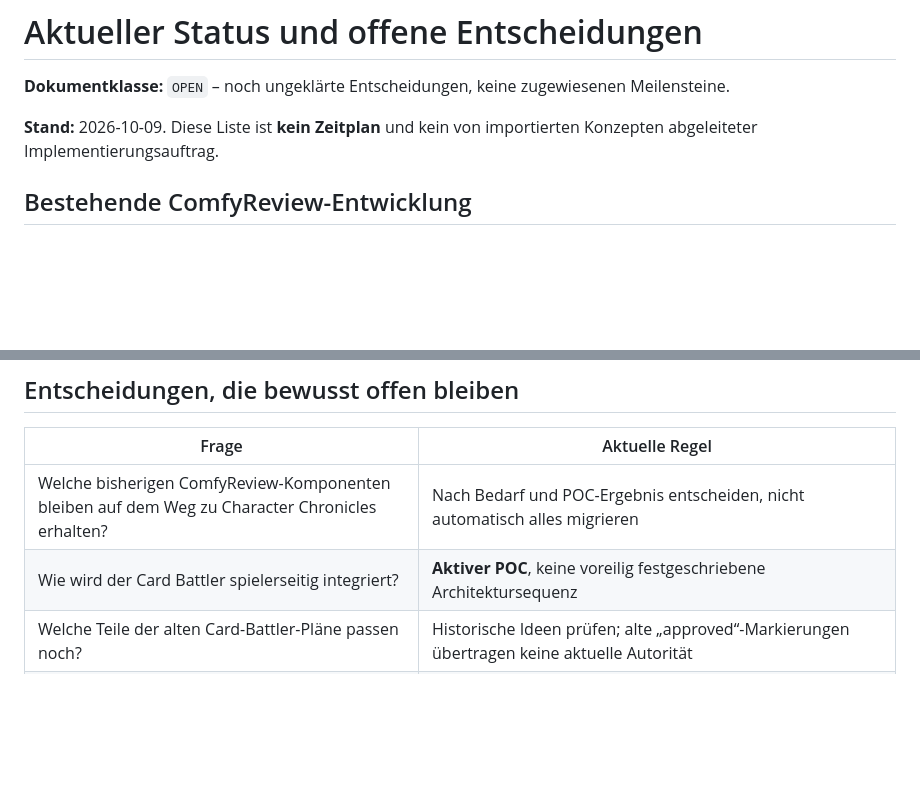
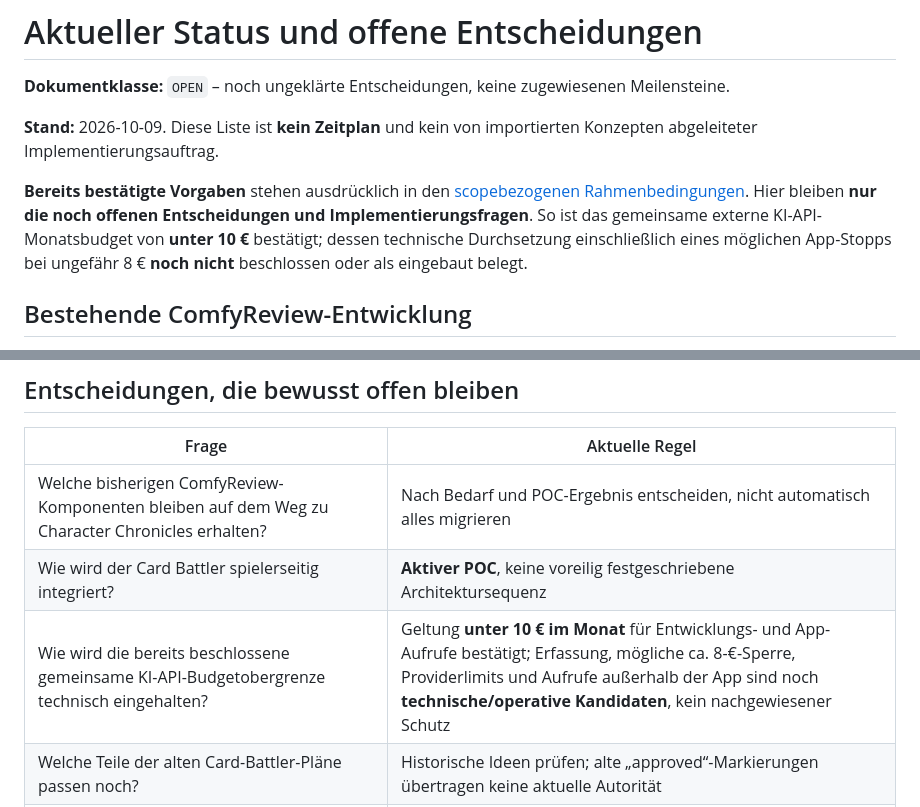
Before and after one commit to Lexoniarus/ComfyReview, a Markdown page: docs/OPEN_DECISIONS.md, 2 parts joined by grey strips. Drawn GitHub-style; blank space fills up the shorter version.

Commit message:
docs: separate open API budget enforcement from confirmed cap

```diff
--- a/docs/OPEN_DECISIONS.md
+++ b/docs/OPEN_DECISIONS.md
@@ -3,6 +3,13 @@
 **Dokumentklasse:** `OPEN` – noch ungeklärte Entscheidungen, keine zugewiesenen Meilensteine.
 
 **Stand:** 2026-10-09. Diese Liste ist **kein Zeitplan** und kein von importierten Konzepten abgeleiteter Implementierungsauftrag.
+
+**Bereits bestätigte Vorgaben** stehen ausdrücklich in den
+[scopebezogenen Rahmenbedingungen](CONFIRMED_CONSTRAINTS.md). Hier bleiben
+**nur die noch offenen Entscheidungen und Implementierungsfragen**. So ist
+das gemeinsame externe KI-API-Monatsbudget von **unter 10 €** bestätigt;
+dessen technische Durchsetzung einschließlich eines möglichen App-Stopps
+bei ungefähr 8 € **noch nicht** beschlossen oder als eingebaut belegt.
 
 ## Bestehende ComfyReview-Entwicklung
 
@@ -59,6 +66,7 @@ Meilenstein-Gates oder endgültige Spielregeln.
 | --- | --- |
 | Welche bisherigen ComfyReview-Komponenten bleiben auf dem Weg zu Character Chronicles erhalten? | Nach Bedarf und POC-Ergebnis entscheiden, nicht automatisch alles migrieren |
 | Wie wird der Card Battler spielerseitig integriert? | **Aktiver POC**, keine voreilig festgeschriebene Architektursequenz |
+| Wie wird die bereits beschlossene gemeinsame KI-API-Budgetobergrenze technisch eingehalten? | Geltung **unter 10 € im Monat** für Entwicklungs- und App-Aufrufe bestätigt; Erfassung, mögliche ca. 8-€-Sperre, Providerlimits und Aufrufe außerhalb der App sind noch **technische/operative Kandidaten**, kein nachgewiesener Schutz |
 | Welche Teile der alten Card-Battler-Pläne passen noch? | Historische Ideen prüfen; alte „approved“-Markierungen übertragen keine aktuelle Autorität |
 | Wie wird der Generator/Katalog zur weiteren Produktentwicklung genutzt? | Aktuellen Code und reales Datenmodell nachziehen; Cutover/Optimierung getrennt validieren |
 | Welche früheren Character-Chronicles-Schemata/Orchestrierungen werden verworfen, ersetzt oder neu erprobt? | **Nicht** aus alten Texten importieren; POCs und aktuelles Zielbild maßgeblich |
```
